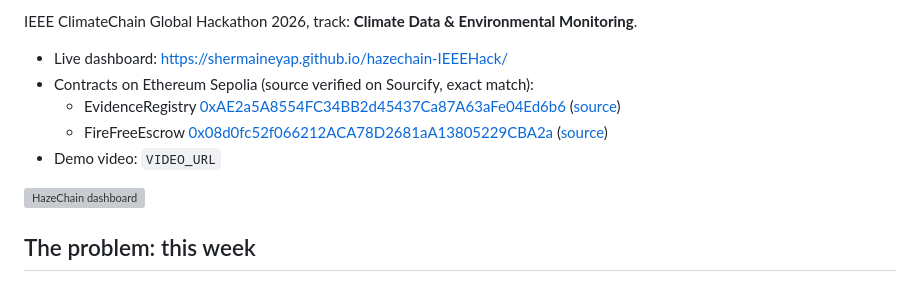
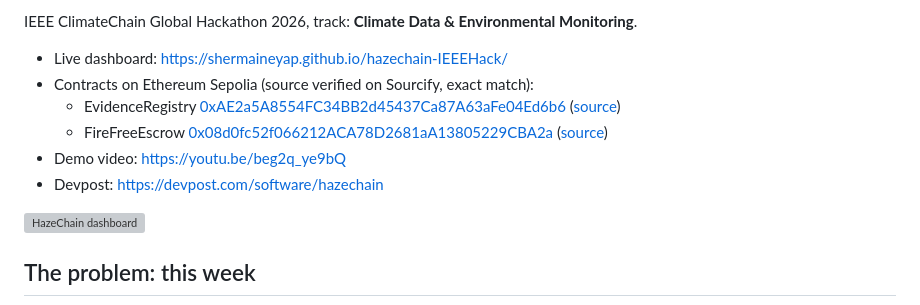
Before and after one commit to ShermaineYap/hazechain-IEEEHack, a Markdown page: README.md, the part around the change. Drawn GitHub-style; grey boxes are pictures that could not be loaded.

Commit message:
Add demo video and Devpost links
Co-Authored-By: Claude Opus 5.5 <noreply@anthropic.com>
Claude-Session: https://claude.ai/code/session_01NxmKrDLKTGwovs7G2QDyRA

```diff
--- a/README.md
+++ b/README.md
@@ -8,7 +8,8 @@ IEEE ClimateChain Global Hackathon 2026, track: **Climate Data & Environmental M
 - Contracts on Ethereum Sepolia (source verified on Sourcify, exact match):
   - EvidenceRegistry [0xAE2a5A8554FC34BB2d45437Ca87A63aFe04Ed6b6](https://sepolia.etherscan.io/address/0xAE2a5A8554FC34BB2d45437Ca87A63aFe04Ed6b6) ([source](https://repo.sourcify.dev/11155111/0xAE2a5A8554FC34BB2d45437Ca87A63aFe04Ed6b6))
   - FireFreeEscrow [0x08d0fc52f066212ACA78D2681aA13805229CBA2a](https://sepolia.etherscan.io/address/0x08d0fc52f066212ACA78D2681aA13805229CBA2a) ([source](https://repo.sourcify.dev/11155111/0x08d0fc52f066212ACA78D2681aA13805229CBA2a))
-- Demo video: `VIDEO_URL`
+- Demo video: https://youtu.be/beg2q_ye9bQ
+- Devpost: https://devpost.com/software/hazechain
 
 ![HazeChain dashboard](docs/img/dashboard.png)
 
```
Also changed, not shown: docs/DEVPOST.md (+1 -1 lines).
